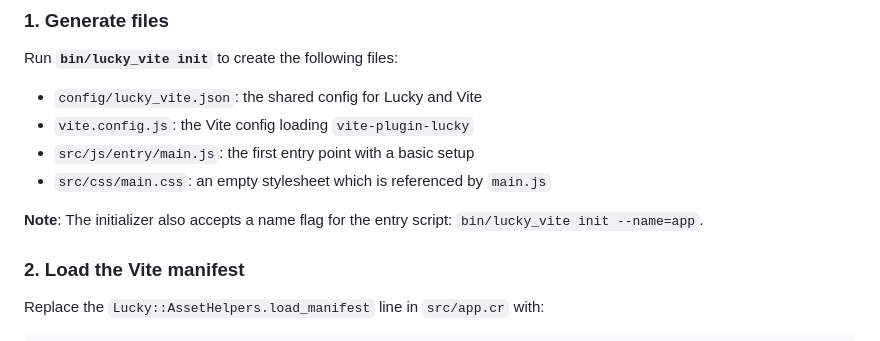
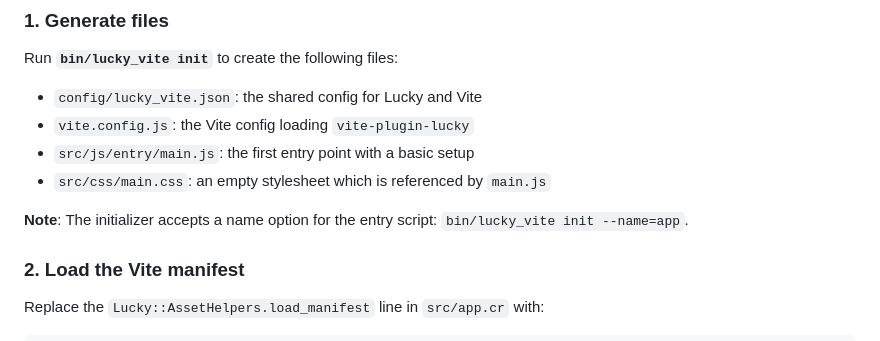
Before and after one commit to wout/lucky_vite, a Markdown page: README.md, the part around the change. Drawn GitHub-style.

Commit message:
docs: use correct terminology for cli options

```diff
--- a/README.md
+++ b/README.md
@@ -41,7 +41,7 @@ Run **`bin/lucky_vite init`** to create the following files:
 - `src/js/entry/main.js`: the first entry point with a basic setup
 - `src/css/main.css`: an empty stylesheet which is referenced by `main.js`
 
-**Note**: The initializer also accepts a name flag for the entry script: `bin/lucky_vite init --name=app`.
+**Note**: The initializer accepts a name option for the entry script: `bin/lucky_vite init --name=app`.
 
 ### 2. Load the Vite manifest
 
```
